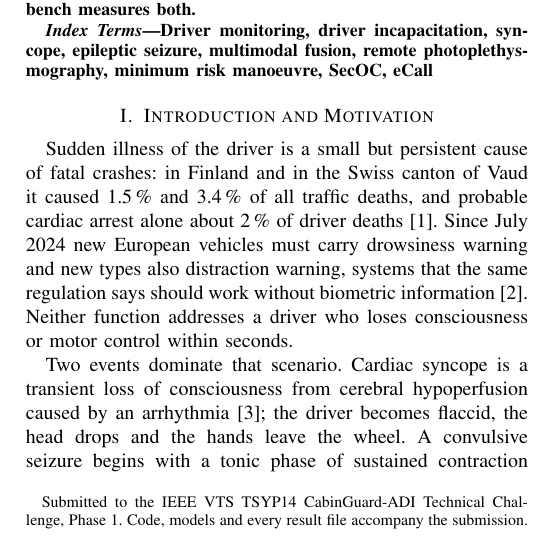
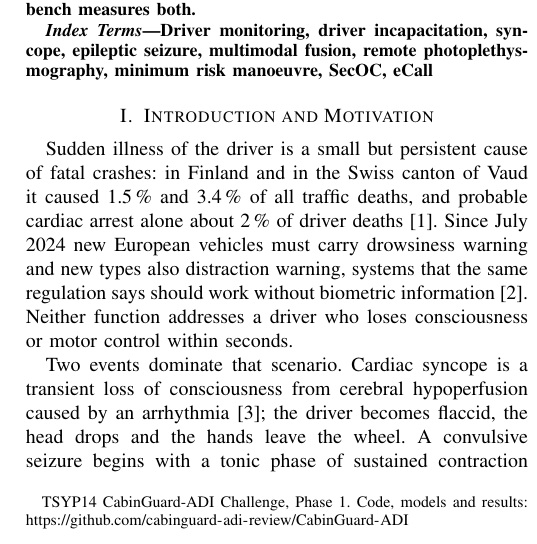
Before and after one commit to baha-eddine-hammou/Cabin_Guard_TSYP14, a LaTeX paper (IEEE_Research_Paper_CabinGuard.tex): part of one column of page 1 of 5, cut so that both start at the same text. Compiled offline with pdfLaTeX.

Commit message:
Paper: link to the anonymous code repository in the title footnote
Co-Authored-By: Claude Opus 5.5 <noreply@anthropic.com>
Claude-Session: https://claude.ai/code/session_01XY2tDkJvdMFMiqBDZfkaes

```diff
--- a/IEEE_Research_Paper_CabinGuard.tex
+++ b/IEEE_Research_Paper_CabinGuard.tex
@@ -18,7 +18,7 @@
 
 \begin{document}
 
-\title{CabinGuard-ADI: Bounded-Evidence Multimodal Detection of Acute Driver Incapacitation with an Authenticated Minimum-Risk Response\thanks{Submitted to the IEEE VTS TSYP14 CabinGuard-ADI Technical Challenge, Phase 1. Code, models and every result file accompany the submission.}}
+\title{CabinGuard-ADI: Bounded-Evidence Multimodal Detection of Acute Driver Incapacitation with an Authenticated Minimum-Risk Response\thanks{TSYP14 CabinGuard-ADI Challenge, Phase 1. Code, models and results: \protect\url{https://github.com/cabinguard-adi-review/CabinGuard-ADI}}}
 
 % Phase 1 review is anonymous: no names, affiliations or e-mail addresses.
 \author{\IEEEauthorblockN{Anonymous Authors}
```
Also changed, not shown: IEEE_Research_Paper_CabinGuard.pdf.
